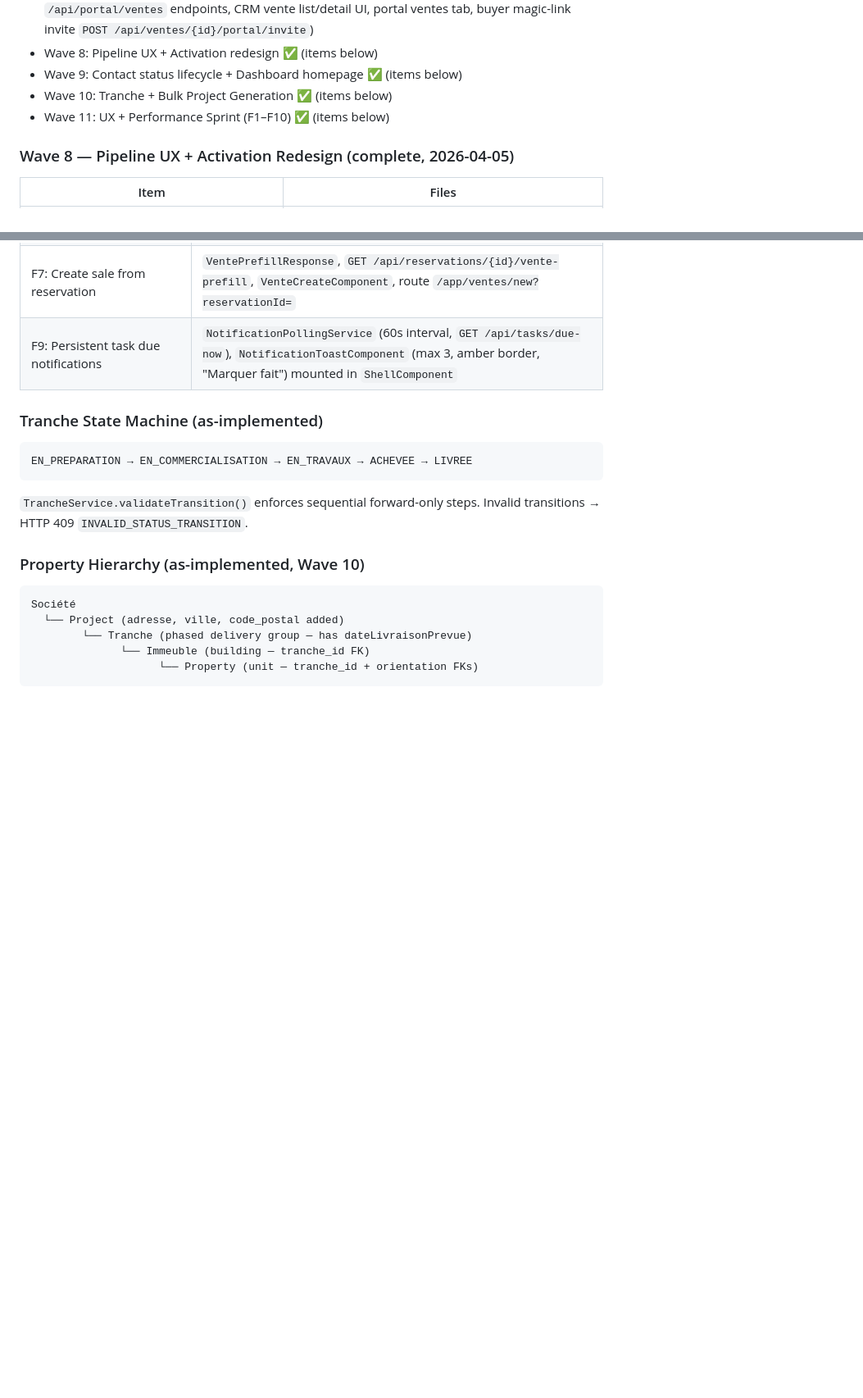
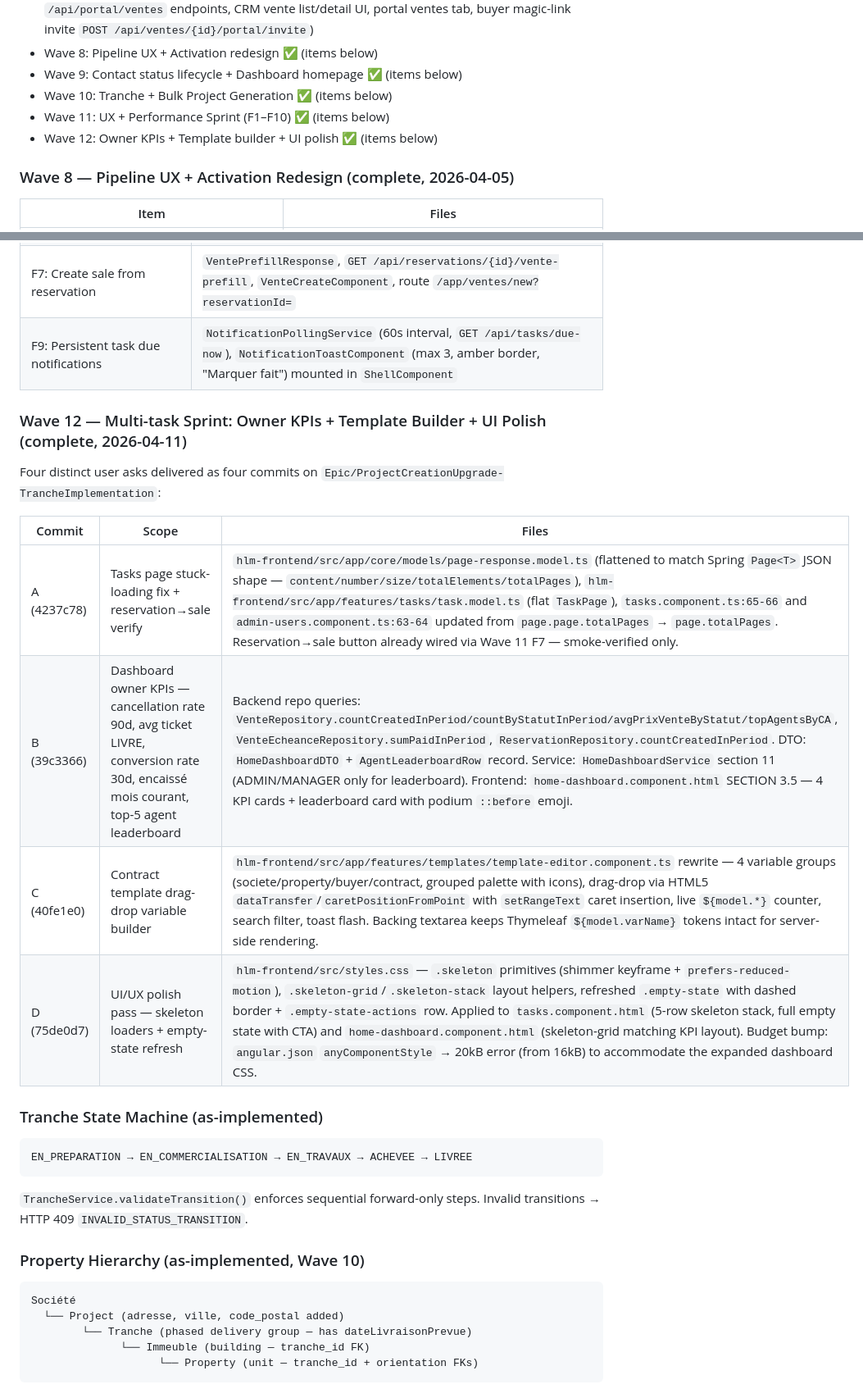
Before and after one commit to YEM1449/yem-saas-platform, a Markdown page: CLAUDE.md, 2 parts joined by grey strips. Shown at 82% size. Rendered like a GitHub page; blank space fills up the shorter version.

````diff
--- a/CLAUDE.md
+++ b/CLAUDE.md
@@ -191,6 +191,7 @@ See `tasks/IMPLEMENTATION_PLAN.md` — Wave 10 complete:
 - Wave 9: Contact status lifecycle + Dashboard homepage ✅ (items below)
 - Wave 10: Tranche + Bulk Project Generation ✅ (items below)
 - Wave 11: UX + Performance Sprint (F1–F10) ✅ (items below)
+- Wave 12: Owner KPIs + Template builder + UI polish ✅ (items below)
 
 ### Wave 8 — Pipeline UX + Activation Redesign (complete, 2026-04-05)
 
@@ -254,6 +255,17 @@ See `tasks/IMPLEMENTATION_PLAN.md` — Wave 10 complete:
 | F7: Create sale from reservation | `VentePrefillResponse`, `GET /api/reservations/{id}/vente-prefill`, `VenteCreateComponent`, route `/app/ventes/new?reservationId=` |
 | F9: Persistent task due notifications | `NotificationPollingService` (60s interval, `GET /api/tasks/due-now`), `NotificationToastComponent` (max 3, amber border, "Marquer fait") mounted in `ShellComponent` |
 
+### Wave 12 — Multi-task Sprint: Owner KPIs + Template Builder + UI Polish (complete, 2026-04-11)
+
+Four distinct user asks delivered as four commits on `Epic/ProjectCreationUpgrade-TrancheImplementation`:
+
+| Commit | Scope | Files |
+|---|---|---|
+| A (4237c78) | Tasks page stuck-loading fix + reservation→sale verify | `hlm-frontend/src/app/core/models/page-response.model.ts` (flattened to match Spring `Page<T>` JSON shape — `content/number/size/totalElements/totalPages`), `hlm-frontend/src/app/features/tasks/task.model.ts` (flat `TaskPage`), `tasks.component.ts:65-66` and `admin-users.component.ts:63-64` updated from `page.page.totalPages` → `page.totalPages`. Reservation→sale button already wired via Wave 11 F7 — smoke-verified only. |
+| B (39c3366) | Dashboard owner KPIs — cancellation rate 90d, avg ticket LIVRE, conversion rate 30d, encaissé mois courant, top-5 agent leaderboard | Backend repo queries: `VenteRepository.countCreatedInPeriod/countByStatutInPeriod/avgPrixVenteByStatut/topAgentsByCA`, `VenteEcheanceRepository.sumPaidInPeriod`, `ReservationRepository.countCreatedInPeriod`. DTO: `HomeDashboardDTO` + `AgentLeaderboardRow` record. Service: `HomeDashboardService` section 11 (ADMIN/MANAGER only for leaderboard). Frontend: `home-dashboard.component.html` SECTION 3.5 — 4 KPI cards + leaderboard card with podium `::before` emoji. |
+| C (40fe1e0) | Contract template drag-drop variable builder | `hlm-frontend/src/app/features/templates/template-editor.component.ts` rewrite — 4 variable groups (societe/property/buyer/contract, grouped palette with icons), drag-drop via HTML5 `dataTransfer`/`caretPositionFromPoint` with `setRangeText` caret insertion, live `${model.*}` counter, search filter, toast flash. Backing textarea keeps Thymeleaf `${model.varName}` tokens intact for server-side rendering. |
+| D (75de0d7) | UI/UX polish pass — skeleton loaders + empty-state refresh | `hlm-frontend/src/styles.css` — `.skeleton` primitives (shimmer keyframe + `prefers-reduced-motion`), `.skeleton-grid`/`.skeleton-stack` layout helpers, refreshed `.empty-state` with dashed border + `.empty-state-actions` row. Applied to `tasks.component.html` (5-row skeleton stack, full empty state with CTA) and `home-dashboard.component.html` (skeleton-grid matching KPI layout). Budget bump: `angular.json` `anyComponentStyle` → 20kB error (from 16kB) to accommodate the expanded dashboard CSS. |
+
 ### Tranche State Machine (as-implemented)
 ```
 EN_PREPARATION → EN_COMMERCIALISATION → EN_TRAVAUX → ACHEVEE → LIVREE
````
Also changed, not shown: tasks/STATE.md (+7 -5 lines).
